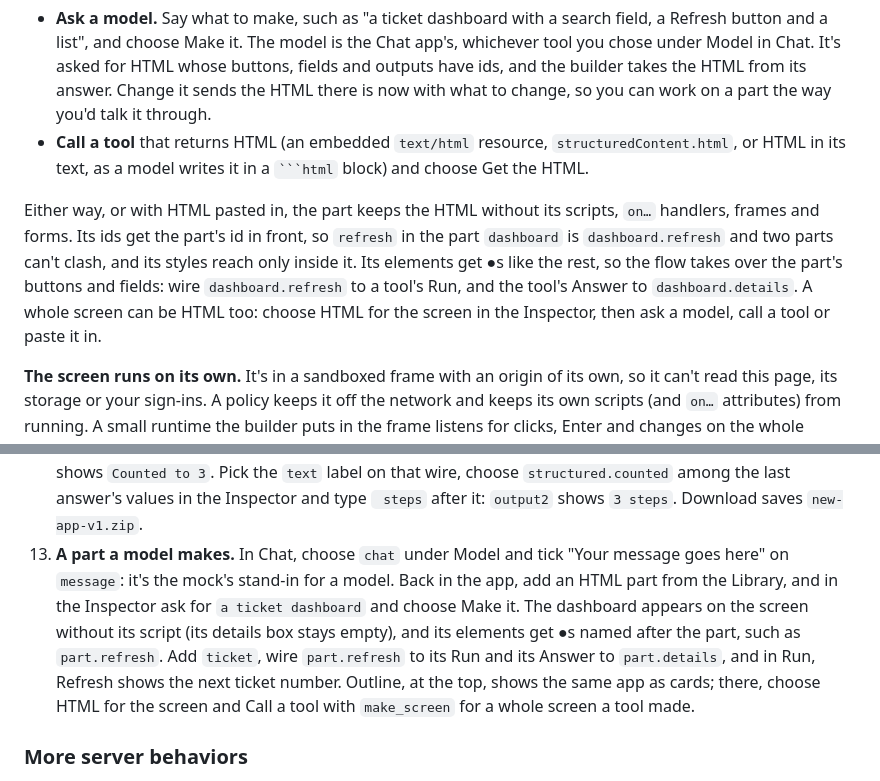
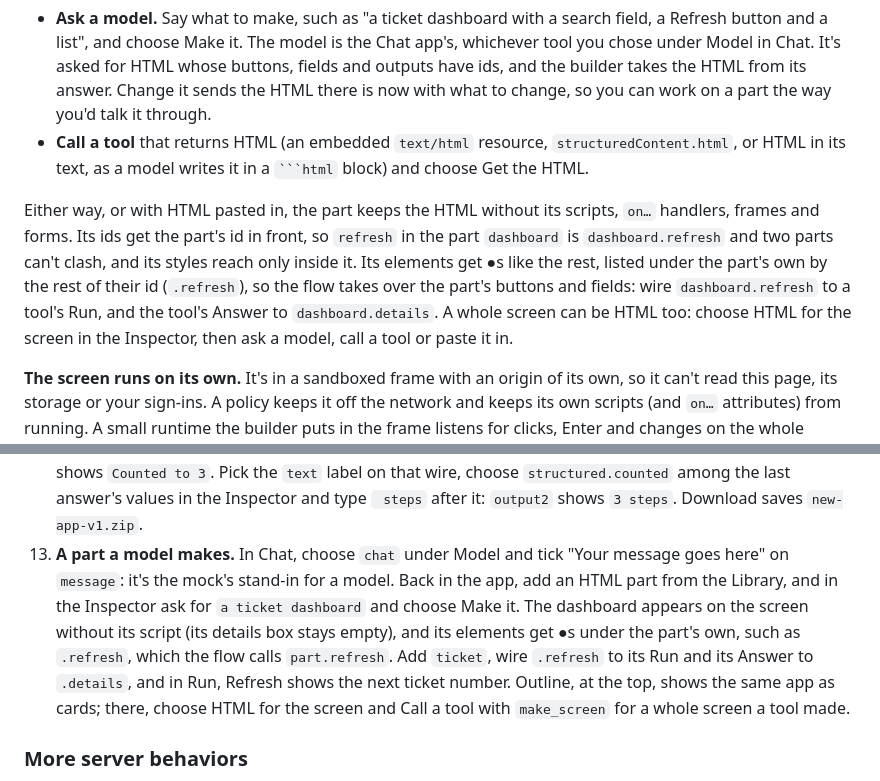
Before and after one commit to patrick-glean/mcp-browswer-client, a Markdown page: README.md, 2 parts joined by grey strips. Drawn GitHub-style.

Commit message:
Docs: a part's ports read .refresh under the part's own
Co-authored-by: Patrick Lynch <patrick-glean@users.noreply.github.com>

`````diff
--- a/README.md
+++ b/README.md
@@ -94,7 +94,7 @@ A screen built from components can hold **HTML parts**: a dashboard, a card or a
 - **Ask a model.** Say what to make, such as "a ticket dashboard with a search field, a Refresh button and a list", and choose Make it. The model is the Chat app's, whichever tool you chose under Model in Chat. It's asked for HTML whose buttons, fields and outputs have ids, and the builder takes the HTML from its answer. Change it sends the HTML there is now with what to change, so you can work on a part the way you'd talk it through.
 - **Call a tool** that returns HTML (an embedded `text/html` resource, `structuredContent.html`, or HTML in its text, as a model writes it in a ```` ```html ```` block) and choose Get the HTML.
 
-Either way, or with HTML pasted in, the part keeps the HTML without its scripts, `on…` handlers, frames and forms. Its ids get the part's id in front, so `refresh` in the part `dashboard` is `dashboard.refresh` and two parts can't clash, and its styles reach only inside it. Its elements get ●s like the rest, so the flow takes over the part's buttons and fields: wire `dashboard.refresh` to a tool's Run, and the tool's Answer to `dashboard.details`. A whole screen can be HTML too: choose HTML for the screen in the Inspector, then ask a model, call a tool or paste it in.
+Either way, or with HTML pasted in, the part keeps the HTML without its scripts, `on…` handlers, frames and forms. Its ids get the part's id in front, so `refresh` in the part `dashboard` is `dashboard.refresh` and two parts can't clash, and its styles reach only inside it. Its elements get ●s like the rest, listed under the part's own by the rest of their id (`.refresh`), so the flow takes over the part's buttons and fields: wire `dashboard.refresh` to a tool's Run, and the tool's Answer to `dashboard.details`. A whole screen can be HTML too: choose HTML for the screen in the Inspector, then ask a model, call a tool or paste it in.
 
 **The screen runs on its own.** It's in a sandboxed frame with an origin of its own, so it can't read this page, its storage or your sign-ins. A policy keeps it off the network and keeps its own scripts (and `on…` attributes) from running. A small runtime the builder puts in the frame listens for clicks, Enter and changes on the whole document and reports the ones the flow waits for, so the flow is what makes the screen do things, and only the calls the flow names are made. HTML put on the screen as HTML loses its scripts, frames and forms first.
 
@@ -439,7 +439,7 @@ With `npm start` and `npm run start:mock-mcp` running, open http://localhost:808
 10. **The other library.** Open Runtime and choose Rust/WASM under Library, then run the saved `echo` again. The log shows "Loaded the Rust/WASM client", the server connects again, and the result is Same as the last run.
 11. **Resources and prompts.** Open Resources beside Tools: it lists `Read me`, `Configuration` and `A pixel` (over two pages, as the mock lists two at a time) and the template `A note`. Read `Read me` to see its Markdown, and `A pixel` to see a one-pixel image. Pick `A note`: its `id` field starts with test data, and the URI below it follows what you type. Set it to `42` and Read; the note comes from `mock://notes/42`. Then open Prompts, pick `greet`, change `name` from `Test` to `Ada` and choose Get: the message reads `Write a casual greeting for Ada.`
 12. **Build an app.** In Apps, choose New app. It opens on the canvas: the app's screen, running, wired to `echo`. Choose Run above the canvas, type `hi` into the app's Input and choose its Run button: the wires light up, the Output shows `Echo: hi`, and What happened lists the click, the call, the answer and where it went. Choose Design, add an Output and the `count` tool from the Library, then drag from the ● beside `run` to count's ▶ Run, and from count's ✓ Answer to the ● beside `output2`. Run the app again and `output2` shows `Counted to 3`. Pick the `text` label on that wire, choose `structured.counted` among the last answer's values in the Inspector and type ` steps` after it: `output2` shows `3 steps`. Download saves `new-app-v1.zip`.
-13. **A part a model makes.** In Chat, choose `chat` under Model and tick "Your message goes here" on `message`: it's the mock's stand-in for a model. Back in the app, add an HTML part from the Library, and in the Inspector ask for `a ticket dashboard` and choose Make it. The dashboard appears on the screen without its script (its details box stays empty), and its elements get ●s named after the part, such as `part.refresh`. Add `ticket`, wire `part.refresh` to its Run and its Answer to `part.details`, and in Run, Refresh shows the next ticket number. Outline, at the top, shows the same app as cards; there, choose HTML for the screen and Call a tool with `make_screen` for a whole screen a tool made.
+13. **A part a model makes.** In Chat, choose `chat` under Model and tick "Your message goes here" on `message`: it's the mock's stand-in for a model. Back in the app, add an HTML part from the Library, and in the Inspector ask for `a ticket dashboard` and choose Make it. The dashboard appears on the screen without its script (its details box stays empty), and its elements get ●s under the part's own, such as `.refresh`, which the flow calls `part.refresh`. Add `ticket`, wire `.refresh` to its Run and its Answer to `.details`, and in Run, Refresh shows the next ticket number. Outline, at the top, shows the same app as cards; there, choose HTML for the screen and Call a tool with `make_screen` for a whole screen a tool made.
 
 ### More server behaviors
 
`````
